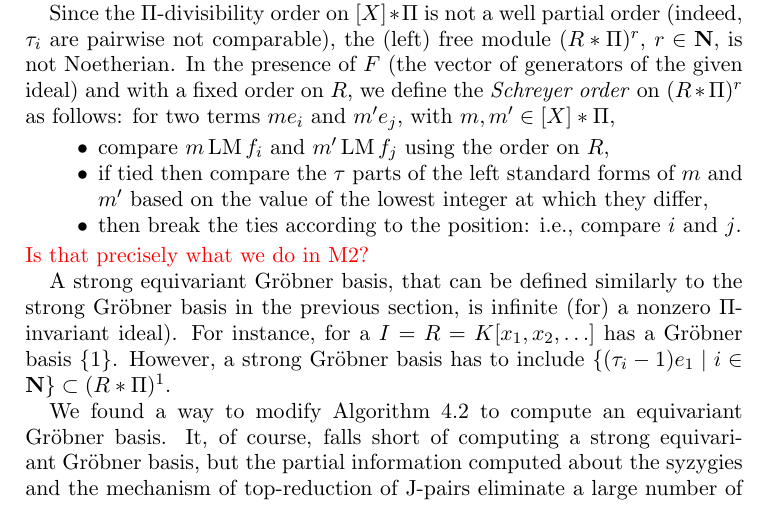
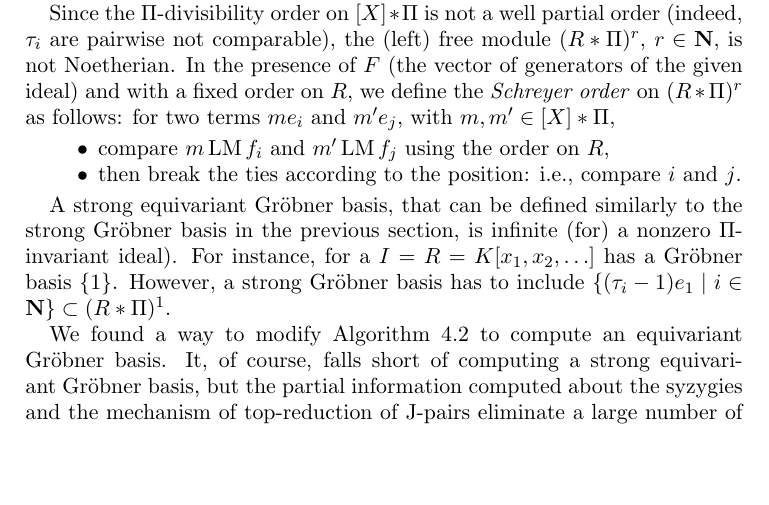
Before and after one commit to qualiaphile/EGB, a LaTeX paper (Manuscripts/ProcMSJSI2015/egb-paper.tex, which reads Manuscripts/ProcMSJSI2015/egb-signature.tex): part of page 12 of 15, cut so that both start at the same text, the shorter picture padded with empty space. Compiled offline with pdfLaTeX.

Commit message:
one more red comment edit

```diff
--- a/Manuscripts/ProcMSJSI2015/egb-signature.tex
+++ b/Manuscripts/ProcMSJSI2015/egb-signature.tex
@@ -87,10 +87,8 @@ Since the $\Pi$-divisibility order on $[X]*\Pi$ is not a well partial order (ind
 In the presence of $F$ (the vector of generators of the given ideal) and with a fixed order on $R$, we define the \emph{Schreyer order} on $(R*\Pi)^r$ as follows: for two terms $me_i$ and $m'e_j$, with $m,m'\in [X]*\Pi$,
 \begin{itemize}
 \item compare $m\LM f_i$ and $m'\LM f_j$ using the order on $R$,
-\item if tied then compare the $\tau$ parts of the left standard forms of $m$ and $m'$ based on the value of the lowest integer at which they differ,
 \item then break the ties according to the position: i.e., compare $i$ and $j$.
 \end{itemize}
-{\color{red} Is that precisely what we do in M2?}
 
 A strong equivariant \GB, that can be defined similarly to the strong \GB\ in the previous section, is infinite (for) a nonzero $\Pi$-invariant ideal).
 For instance, for a $I = R = K[x_1,x_2,\ldots]$ has a \GB\ $\{1\}$.
```
